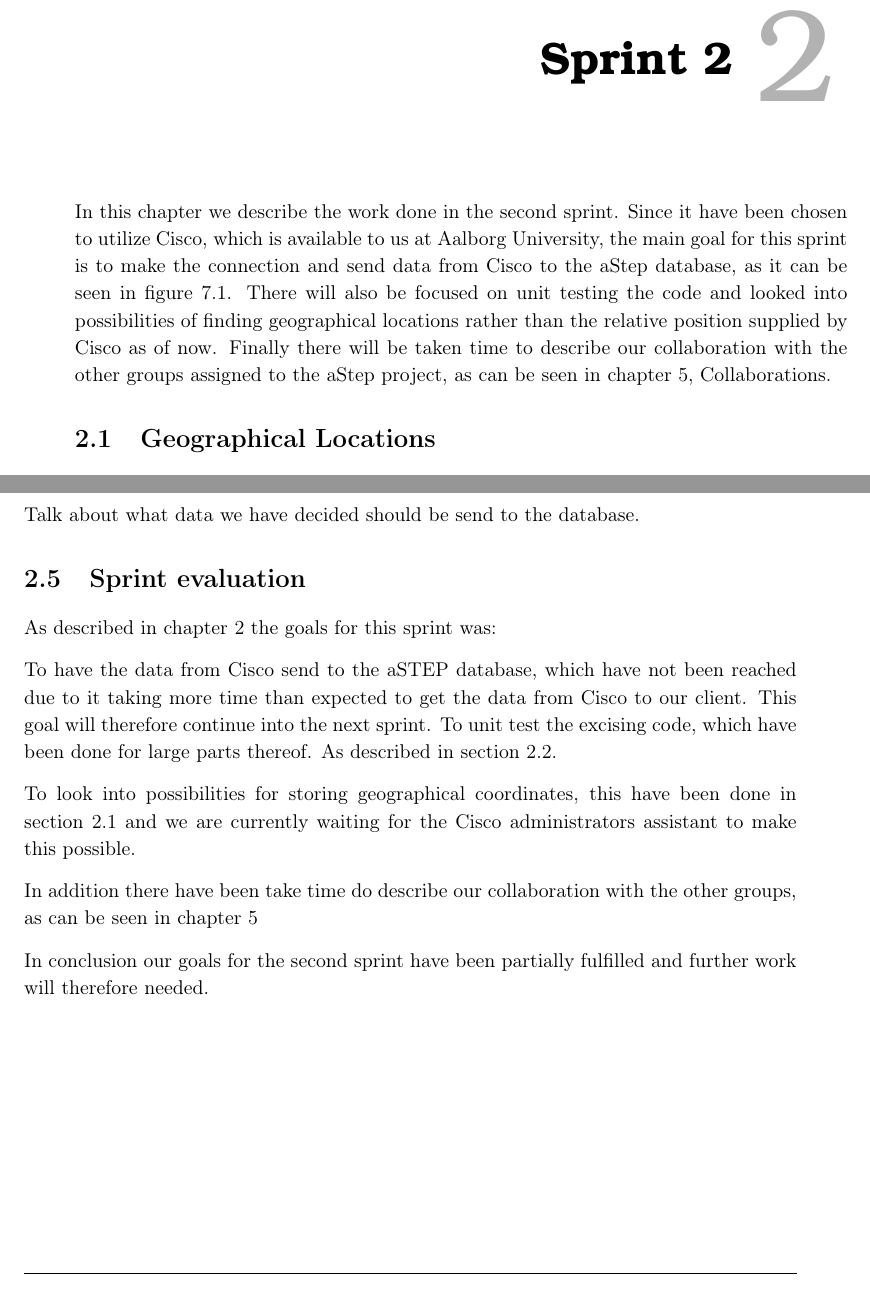
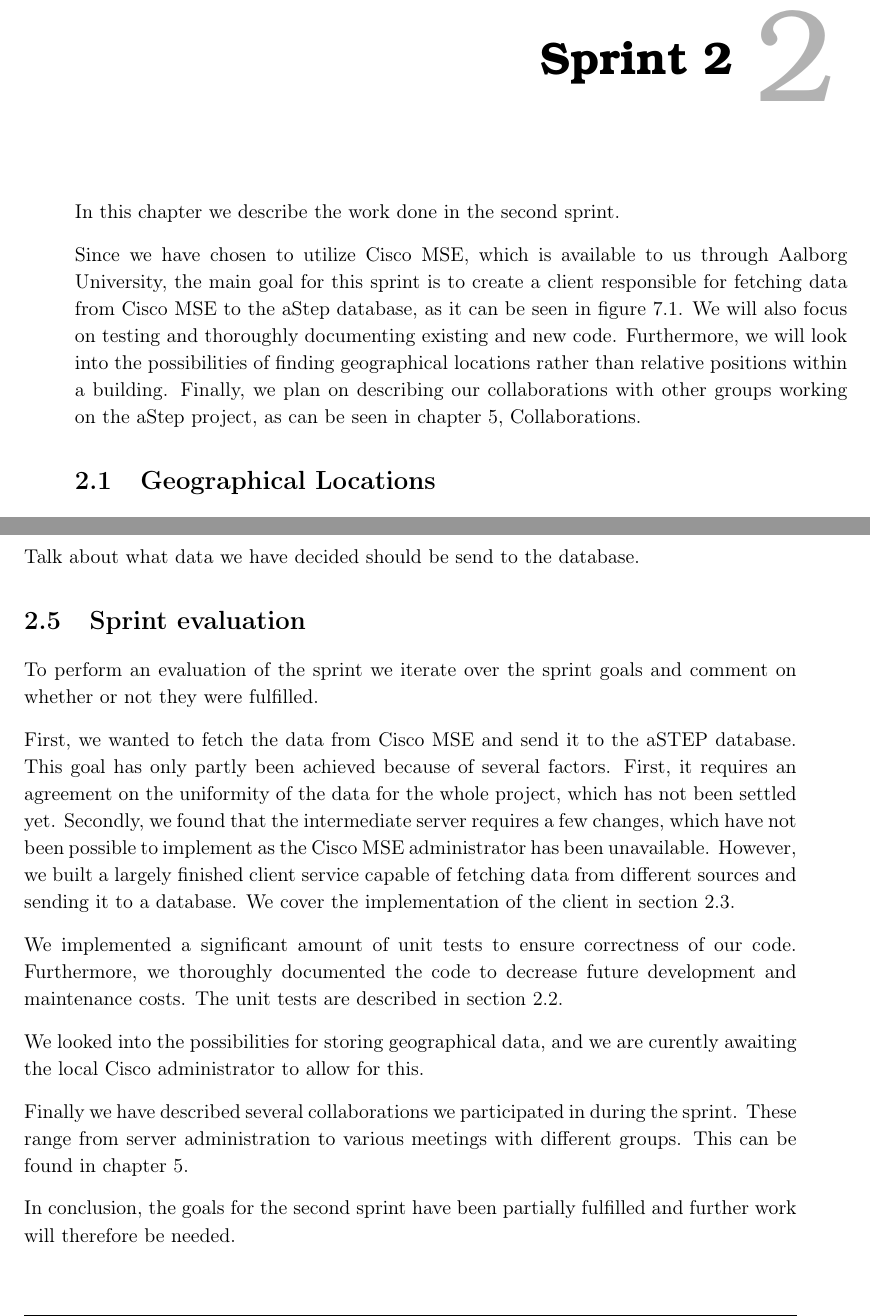
Before and after one commit to JacobNielsenn/sw608f16, a LaTeX thesis (rapport.tex, which reads 2sprint/chapter_doc.tex): two parts of pages 19 and 24 of 43, joined at a grey line, cut so that both start at the same text. Compiled offline with pdfLaTeX.

Commit message:
looked through the chapter doc for second sprint

```diff
--- a/2sprint/chapter_doc.tex
+++ b/2sprint/chapter_doc.tex
@@ -1,5 +1,7 @@
 \chapter{Sprint 2} \label{cha:sprint2}
-In this chapter we describe the work done in the second sprint. Since it have been chosen to utilize Cisco, which is available to us at Aalborg University, the main goal for this sprint is to make the connection and send data from Cisco to the aStep database, as it can be seen in \cref{fig:cisco_systems}. There will also be focused on unit testing the code and looked into possibilities of finding geographical locations rather than the relative position supplied by Cisco as of now. Finally there will be taken time to describe our collaboration with the other groups assigned to the aStep project, as can be seen in \cref{sec:collaboration}, \nameref{sec:collaboration}.
+In this chapter we describe the work done in the second sprint.
+
+Since we have chosen to utilize Cisco MSE, which is available to us through Aalborg University, the main goal for this sprint is to create a client responsible for fetching data from Cisco MSE to the aStep database, as it can be seen in \cref{fig:cisco_systems}. We will also focus on testing and thoroughly documenting existing and new code. Furthermore, we will look into the possibilities of finding geographical locations rather than relative positions within a building. Finally, we plan on describing our collaborations with other groups working on the aStep project, as can be seen in \cref{sec:collaboration}, \nameref{sec:collaboration}.
 
 \input{2sprint/geo_locations}
 \input{2sprint/unit_test}
@@ -7,13 +9,14 @@ In this chapter we describe the work done in the second sprint. Since it have be
 \input{2sprint/store_data}
 
 \section{Sprint evaluation}
-As described in \cref{cha:sprint2} the goals for this sprint was:
+To perform an evaluation of the sprint we iterate over the sprint goals and comment on whether or not they were fulfilled.
 
-To have the data from Cisco send to the aSTEP database, which have not been reached due to it taking more time than expected to get the data from Cisco to our client. This goal will therefore continue into the next sprint.
-To unit test the excising code, which have been done for large parts thereof. As described in \cref{sec:unit_test}.
+First, we wanted to fetch the data from Cisco MSE and send it to the aSTEP database. This goal has only partly been achieved because of several factors. First, it requires an agreement on the uniformity of the data for the whole project, which has not been settled yet. Secondly, we found that the intermediate server requires a few changes, which have not been possible to implement as the Cisco MSE administrator has been unavailable. However, we built a largely finished client service capable of fetching data from different sources and sending it to a database. We cover the implementation of the client in \cref{sec:fetch_data}.
 
-To look into possibilities for storing geographical coordinates, this have been done in \cref{sec:geo_coordinates} and we are currently waiting for the Cisco administrators assistant to make this possible.
+We implemented a significant amount of unit tests to ensure correctness of our code. Furthermore, we thoroughly documented the code to decrease future development and maintenance costs. The unit tests are described in \cref{sec:unit_test}.
 
-In addition there have been take time do describe our collaboration with the other groups, as can be seen in \cref{sec:collaboration}
+We looked into the possibilities for storing geographical data, and we are curently awaiting the local Cisco administrator to allow for this.
 
-In conclusion our goals for the second sprint have been partially fulfilled and further work will therefore needed.
+Finally we have described several collaborations we participated in during the sprint. These range from server administration to various meetings with different groups. This can be found in \cref{sec:collaboration}.
+
+In conclusion, the goals for the second sprint have been partially fulfilled and further work will therefore be needed.
```
Also changed, not shown: 2sprint/client.tex (+1 -1 lines).
